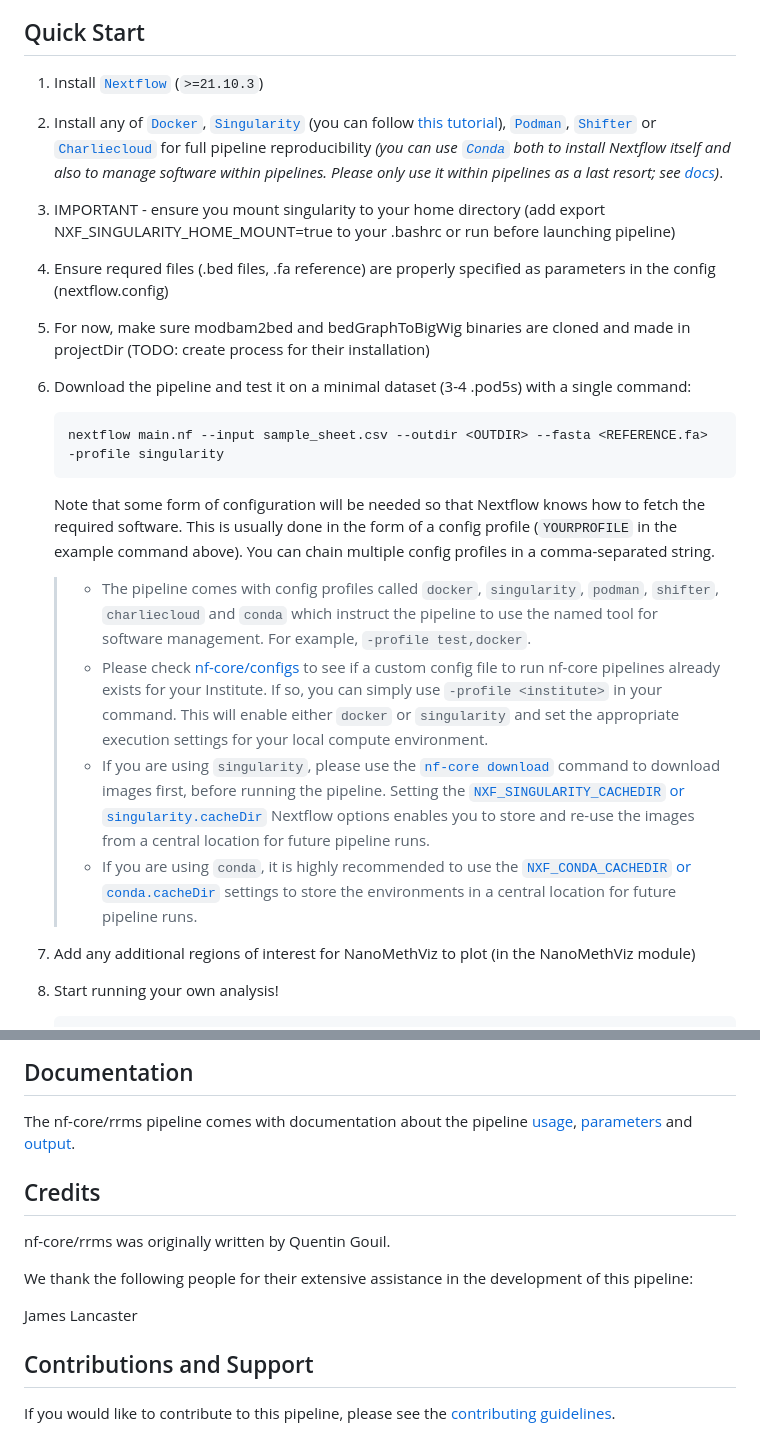
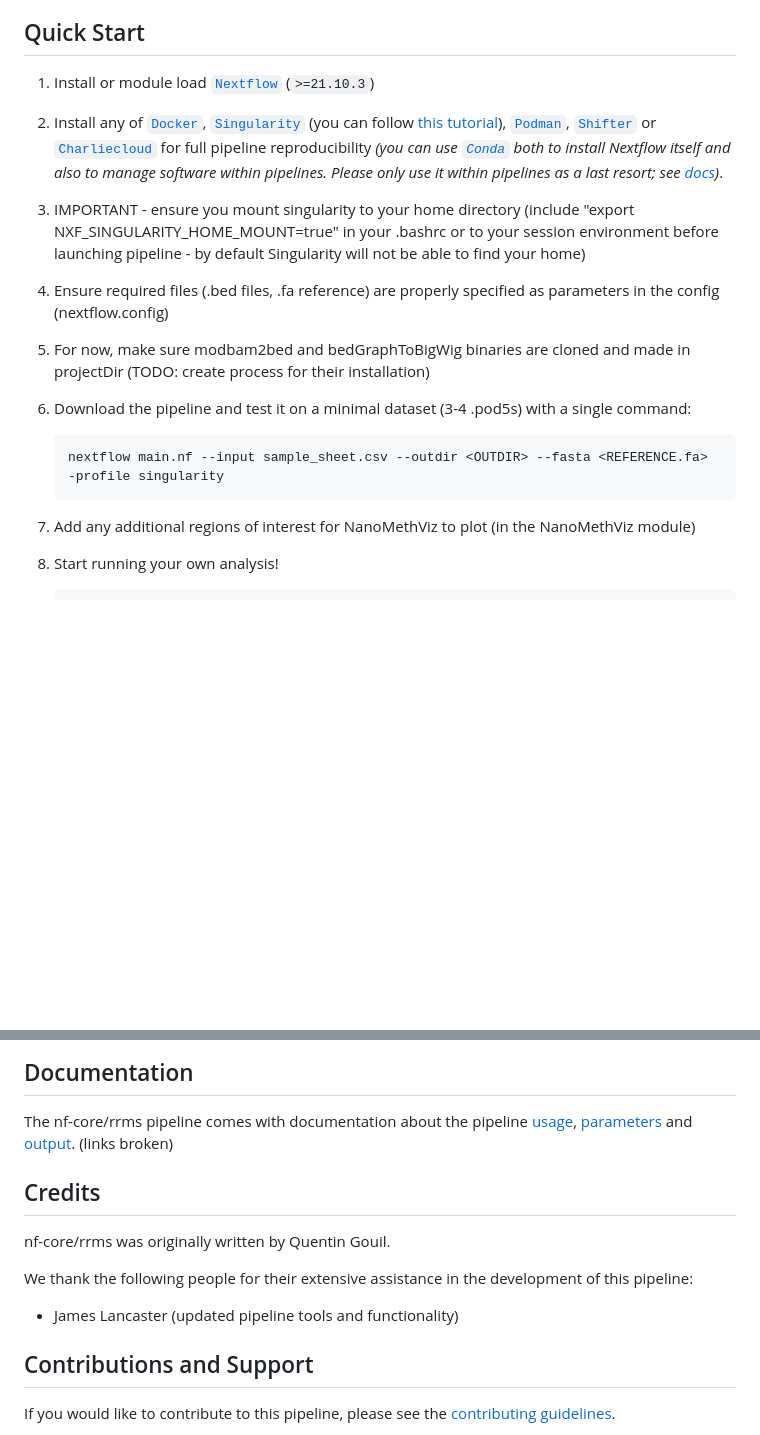
Before and after one commit to QGouil/SkewX, a Markdown page: README.md, 2 parts joined by grey strips. GitHub-like rendering; blank space fills up the shorter version.

Commit message:
more updates to readme

````diff
--- a/README.md
+++ b/README.md
@@ -36,13 +36,13 @@ On release, automated continuous integration tests run the pipeline on a full-si
 
 ## Quick Start
 
-1. Install [`Nextflow`](https://www.nextflow.io/docs/latest/getstarted.html#installation) (`>=21.10.3`)
+1. Install or module load [`Nextflow`](https://www.nextflow.io/docs/latest/getstarted.html#installation) (`>=21.10.3`)
 
 2. Install any of [`Docker`](https://docs.docker.com/engine/installation/), [`Singularity`](https://www.sylabs.io/guides/3.0/user-guide/) (you can follow [this tutorial](https://singularity-tutorial.github.io/01-installation/)), [`Podman`](https://podman.io/), [`Shifter`](https://nersc.gitlab.io/development/shifter/how-to-use/) or [`Charliecloud`](https://hpc.github.io/charliecloud/) for full pipeline reproducibility _(you can use [`Conda`](https://conda.io/miniconda.html) both to install Nextflow itself and also to manage software within pipelines. Please only use it within pipelines as a last resort; see [docs](https://nf-co.re/usage/configuration#basic-configuration-profiles))_.
 
-3. IMPORTANT - ensure you mount singularity to your home directory (add export NXF_SINGULARITY_HOME_MOUNT=true to your .bashrc or run before launching pipeline)
+3. IMPORTANT - ensure you mount singularity to your home directory (include "export NXF_SINGULARITY_HOME_MOUNT=true" in your .bashrc or to your session environment before launching pipeline - by default Singularity will not be able to find your home)
 
-4. Ensure requred files (.bed files, .fa reference) are properly specified as parameters in the config (nextflow.config)
+4. Ensure required files (.bed files, .fa reference) are properly specified as parameters in the config (nextflow.config)
 
 5. For now, make sure modbam2bed and bedGraphToBigWig binaries are cloned and made in projectDir (TODO: create process for their installation)
 
@@ -51,14 +51,6 @@ On release, automated continuous integration tests run the pipeline on a full-si
    ```bash
    nextflow main.nf --input sample_sheet.csv --outdir <OUTDIR> --fasta <REFERENCE.fa> -profile singularity
    ```
-
-   Note that some form of configuration will be needed so that Nextflow knows how to fetch the required software. This is usually done in the form of a config profile (`YOURPROFILE` in the example command above). You can chain multiple config profiles in a comma-separated string.
-
-   > - The pipeline comes with config profiles called `docker`, `singularity`, `podman`, `shifter`, `charliecloud` and `conda` which instruct the pipeline to use the named tool for software management. For example, `-profile test,docker`.
-   > - Please check [nf-core/configs](https://github.com/nf-core/configs#documentation) to see if a custom config file to run nf-core pipelines already exists for your Institute. If so, you can simply use `-profile <institute>` in your command. This will enable either `docker` or `singularity` and set the appropriate execution settings for your local compute environment.
-   > - If you are using `singularity`, please use the [`nf-core download`](https://nf-co.re/tools/#downloading-pipelines-for-offline-use) command to download images first, before running the pipeline. Setting the [`NXF_SINGULARITY_CACHEDIR` or `singularity.cacheDir`](https://www.nextflow.io/docs/latest/singularity.html?#singularity-docker-hub) Nextflow options enables you to store and re-use the images from a central location for future pipeline runs.
-   > - If you are using `conda`, it is highly recommended to use the [`NXF_CONDA_CACHEDIR` or `conda.cacheDir`](https://www.nextflow.io/docs/latest/conda.html) settings to store the environments in a central location for future pipeline runs.
-
 7. Add any additional regions of interest for NanoMethViz to plot (in the NanoMethViz module)
 
 8. Start running your own analysis!
@@ -72,6 +62,7 @@ On release, automated continuous integration tests run the pipeline on a full-si
 ## Documentation
 
 The nf-core/rrms pipeline comes with documentation about the pipeline [usage](https://nf-co.re/rrms/usage), [parameters](https://nf-co.re/rrms/parameters) and [output](https://nf-co.re/rrms/output).
+(links broken)
 
 ## Credits
 
@@ -79,7 +70,7 @@ nf-core/rrms was originally written by Quentin Gouil.
 
 We thank the following people for their extensive assistance in the development of this pipeline:
 
-James Lancaster
+- James Lancaster (updated pipeline tools and functionality)
 
 <!-- TODO nf-core: If applicable, make list of people who have also contributed -->
 
````
Also changed, not shown: other parts of README.md (+1 -3 lines).
